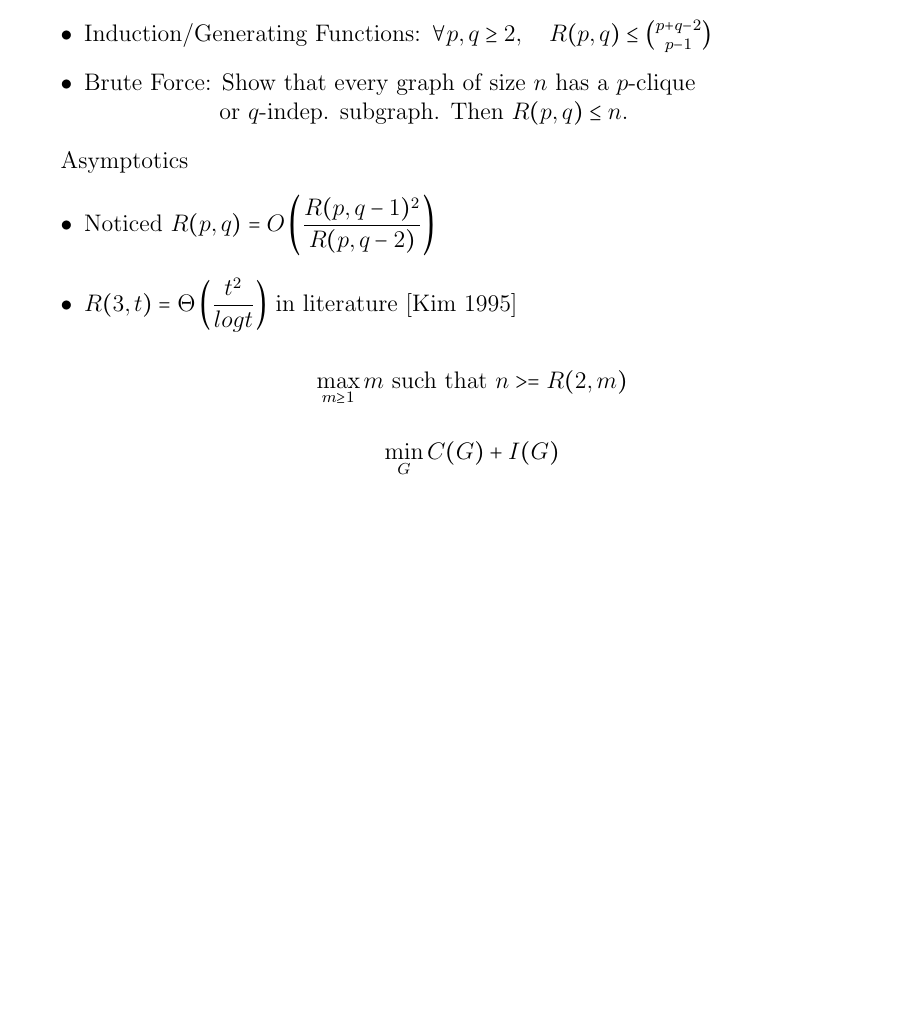
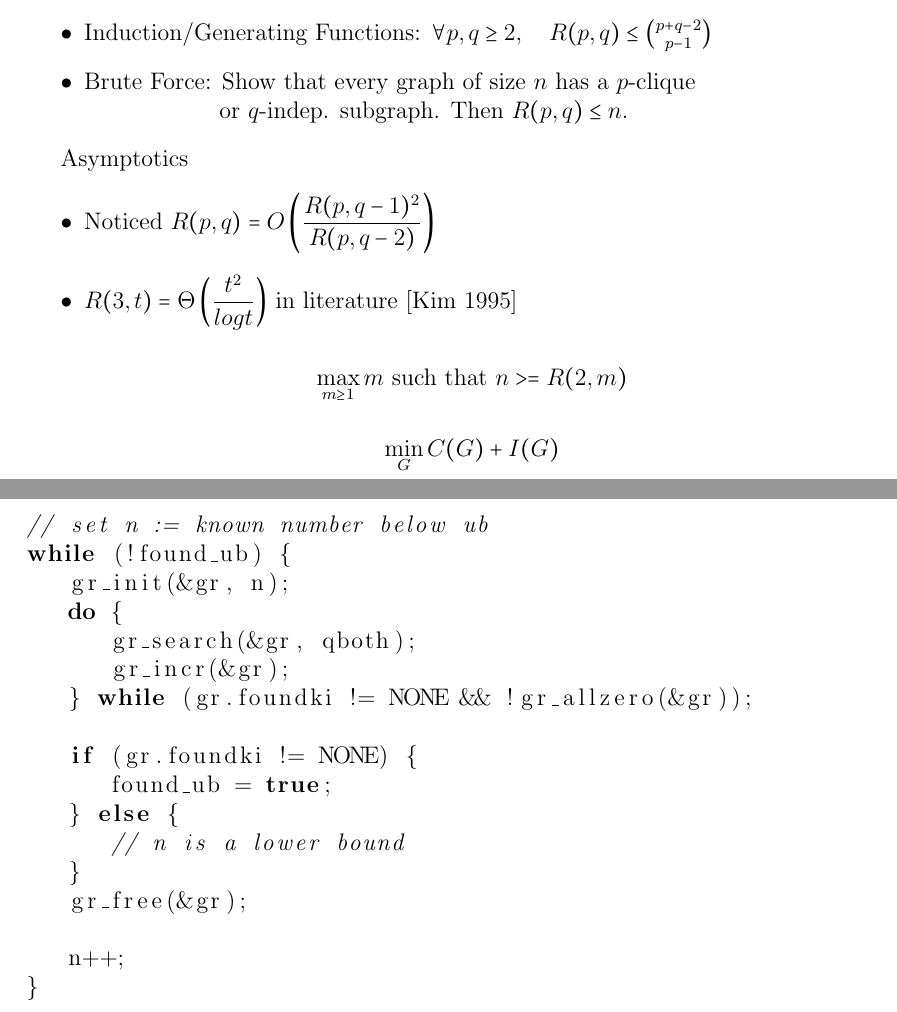
Before and after one commit to dhutchis/RamSearch, a LaTeX document (RamseyTex.tex): part of the page before the commit and two parts of pages 1 and 2 of 2 after it, the two joined at a grey line, cut so that both start at the same text, the shorter picture padded with empty space. Compiled offline with pdfLaTeX.

Commit message:
Insert code from latex rendering

```diff
--- a/RamseyTex.tex
+++ b/RamseyTex.tex
@@ -86,24 +86,26 @@ Asymptotics
 \min_G C(G) + I(G)
 \]
 
-%\lstset{language=C++}
-%while (!found_ub) {
-%	gr_init(&gr, n);
-%	do {
-%		gr_search(&gr, qboth);
-%		gr_incr(&gr);
-%	} while (gr.foundki != NONE && !gr_allzero(&gr));
-%
-%	if (gr.foundki != NONE) {
-%		found_ub = true;
-%	} else {
-%		// n is a lower bound
-%	}
-%	gr_free(&gr);
-%
-%	n++;
-%}
-%\end{lstlisting}
+\lstset{language=C++,tabsize=3}
+\begin{lstlisting}
+// set n := known number below ub
+while (!found_ub) {
+	gr_init(&gr, n);
+	do {
+		gr_search(&gr, qboth);
+		gr_incr(&gr);
+	} while (gr.foundki != NONE && !gr_allzero(&gr));
+
+	if (gr.foundki != NONE) {
+		found_ub = true;
+	} else {
+		// n is a lower bound
+	}
+	gr_free(&gr);
+
+	n++;
+}
+\end{lstlisting}
 
 
 
```
Also changed, not shown: RamseyTex.tex (22 more changed lines), 1 other file.
